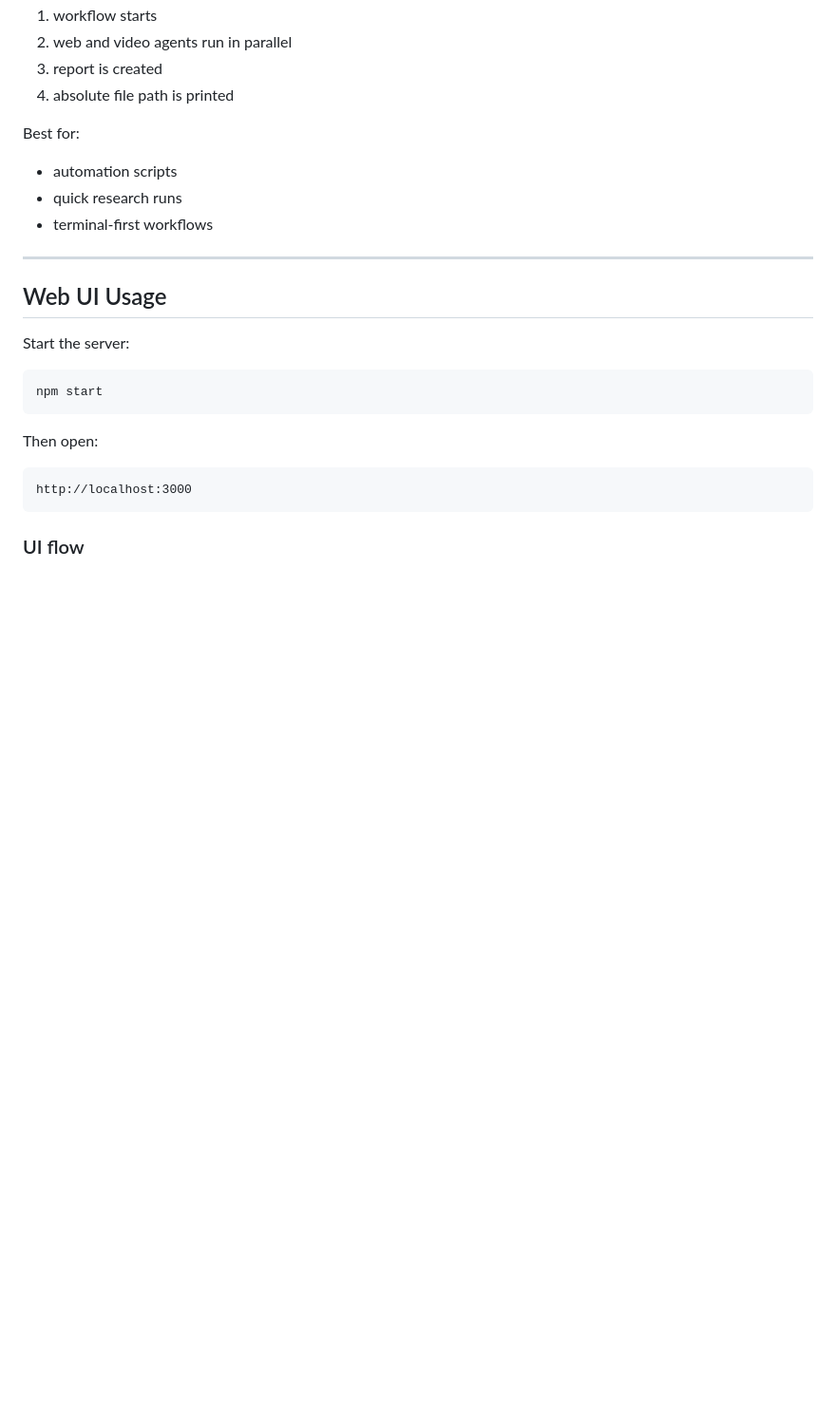
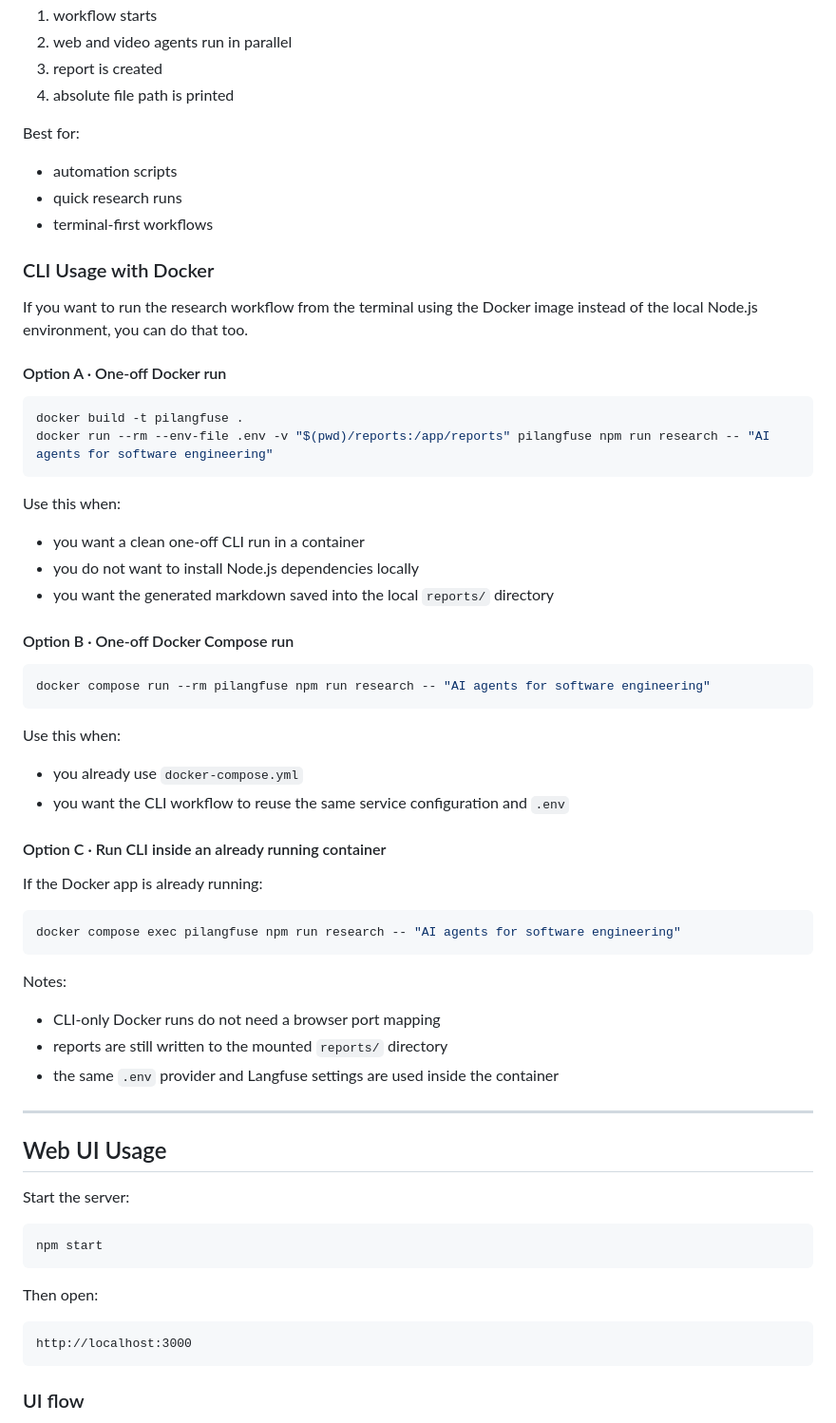
Before and after one commit to lalitnayyar/pilangfuse, a Markdown page: README.md, the part around one of its changes. Shown at 95% size. Rendered like a GitHub page; blank space fills up the shorter version.

Commit message:
Document Docker CLI workflow usage

````diff
--- a/README.md
+++ b/README.md
@@ -720,6 +720,45 @@ Best for:
 - quick research runs
 - terminal-first workflows
 
+### CLI Usage with Docker
+
+If you want to run the research workflow from the terminal using the Docker image instead of the local Node.js environment, you can do that too.
+
+#### Option A · One-off Docker run
+
+```bash
+docker build -t pilangfuse .
+docker run --rm --env-file .env -v "$(pwd)/reports:/app/reports" pilangfuse npm run research -- "AI agents for software engineering"
+```
+
+Use this when:
+- you want a clean one-off CLI run in a container
+- you do not want to install Node.js dependencies locally
+- you want the generated markdown saved into the local `reports/` directory
+
+#### Option B · One-off Docker Compose run
+
+```bash
+docker compose run --rm pilangfuse npm run research -- "AI agents for software engineering"
+```
+
+Use this when:
+- you already use `docker-compose.yml`
+- you want the CLI workflow to reuse the same service configuration and `.env`
+
+#### Option C · Run CLI inside an already running container
+
+If the Docker app is already running:
+
+```bash
+docker compose exec pilangfuse npm run research -- "AI agents for software engineering"
+```
+
+Notes:
+- CLI-only Docker runs do not need a browser port mapping
+- reports are still written to the mounted `reports/` directory
+- the same `.env` provider and Langfuse settings are used inside the container
+
 ---
 
 ## Web UI Usage
````
Also changed, not shown: other parts of README.md (+12 -0 lines).
